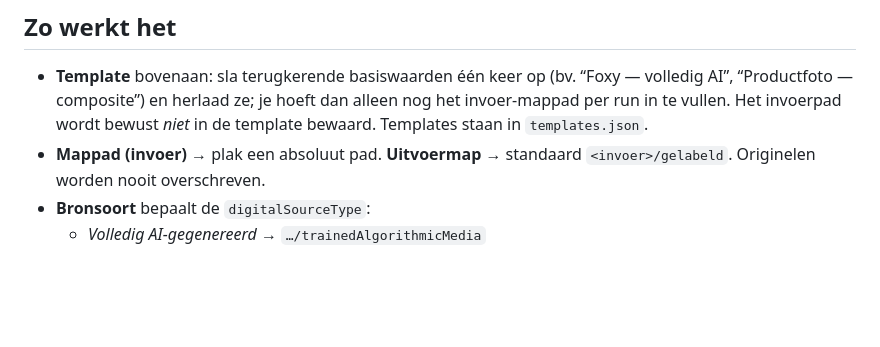
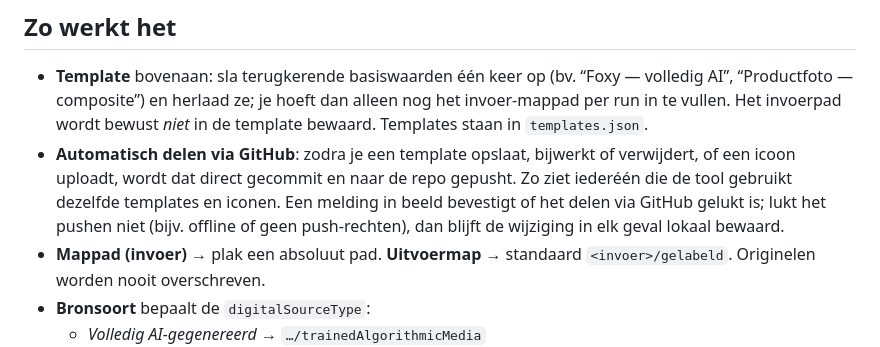
Before and after one commit to Dutchtoysgroup/c2pa-ai-labeltool, a Markdown page: README.md, the part around the change. Rendered like a GitHub page; blank space fills up the shorter version.

Commit message:
README: uitleg over automatisch delen van templates/iconen via GitHub
Co-Authored-By: Claude Opus 4.8 <noreply@anthropic.com>

```diff
--- a/README.md
+++ b/README.md
@@ -127,6 +127,12 @@ Installeer op macOS met `brew install ffmpeg`.
   “Foxy — volledig AI”, “Productfoto — composite”) en herlaad ze; je hoeft dan
   alleen nog het invoer-mappad per run in te vullen. Het invoerpad wordt bewust
   *niet* in de template bewaard. Templates staan in `templates.json`.
+- **Automatisch delen via GitHub**: zodra je een template opslaat, bijwerkt of
+  verwijdert, of een icoon uploadt, wordt dat direct gecommit en naar de repo
+  gepusht. Zo ziet iederéén die de tool gebruikt dezelfde templates en iconen.
+  Een melding in beeld bevestigt of het delen via GitHub gelukt is; lukt het
+  pushen niet (bijv. offline of geen push-rechten), dan blijft de wijziging in
+  elk geval lokaal bewaard.
 - **Mappad (invoer)** → plak een absoluut pad. **Uitvoermap** → standaard
   `<invoer>/gelabeld`. Originelen worden nooit overschreven.
 - **Bronsoort** bepaalt de `digitalSourceType`:
```
